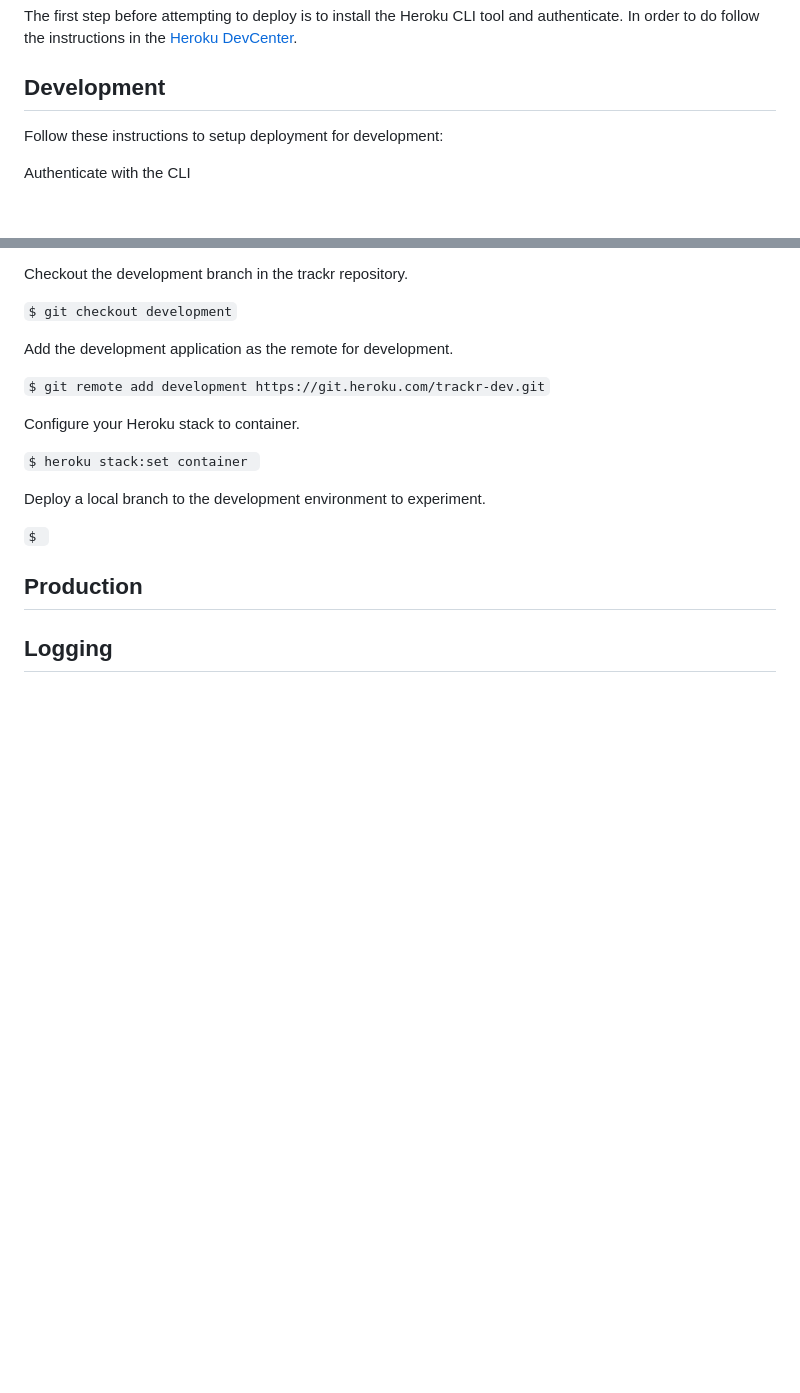
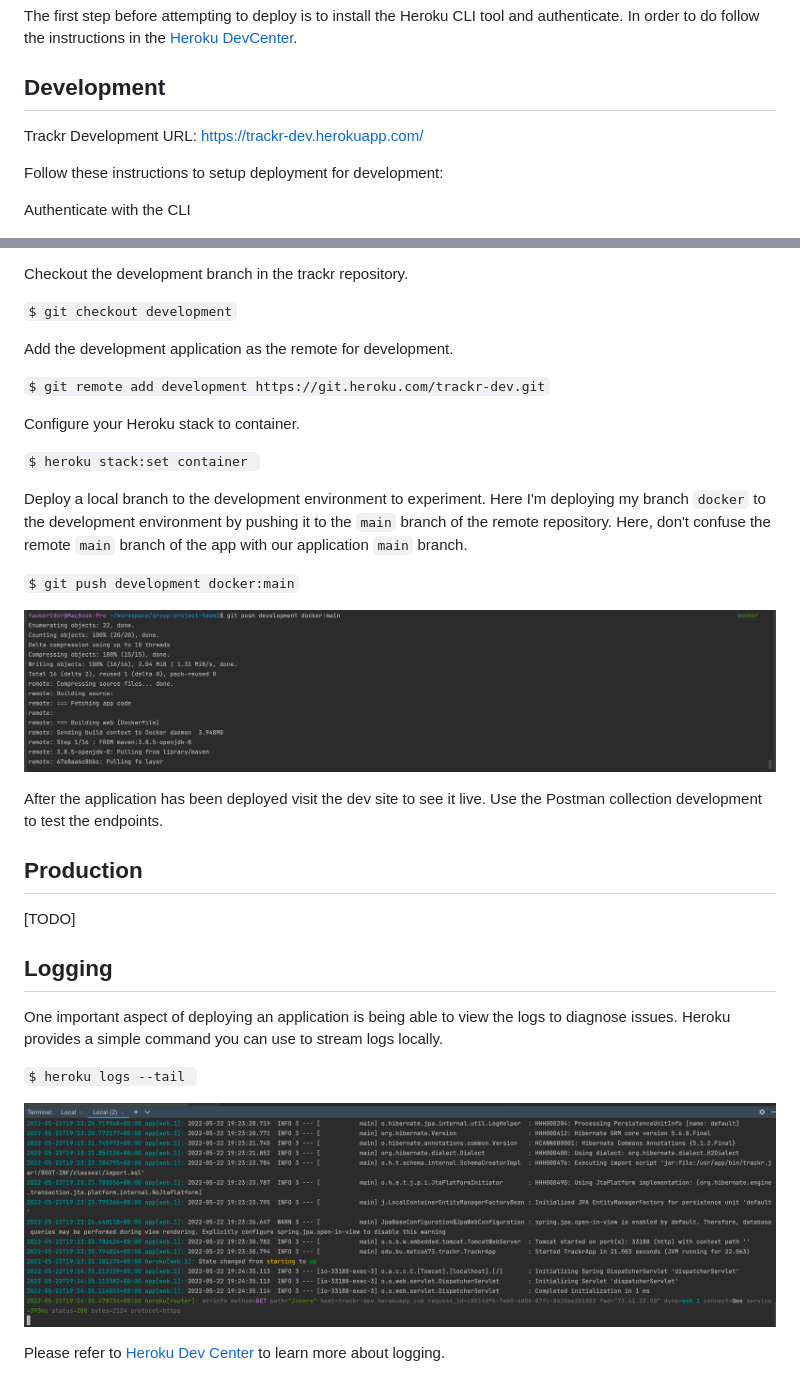
Before and after one commit to BUMETCS673/group-project-team1, a Markdown page: README.md, 2 parts joined by grey strips. Rendered like a GitHub page; pictures changed too: docs/logs.png (added), docs/push-to-dev.png (added); blank space fills up the shorter version.

```diff
--- a/README.md
+++ b/README.md
@@ -74,6 +74,8 @@ The first step before attempting to deploy is to install the Heroku CLI tool and
 in the [Heroku DevCenter](https://devcenter.heroku.com/articles/heroku-cli).
 
 ## Development
+Trackr Development URL: https://trackr-dev.herokuapp.com/
+
 Follow these instructions to setup deployment for development:
 
 Authenticate with the CLI
@@ -93,10 +95,26 @@ Configure your Heroku stack to container.
 `$ heroku stack:set container `
 
 Deploy a local branch to the development environment to experiment.
+Here I'm deploying my branch `docker` to the development environment by pushing it
+to the `main` branch of the remote repository. Here, don't confuse the remote `main`
+branch of the app with our application `main` branch.
 
-`$ `
+`$ git push development docker:main`
 
+![push-to-dev](docs/push-to-dev.png)
+
+After the application has been deployed visit the dev site to see it live. Use the Postman
+collection development to test the endpoints.
 
 ## Production
+[TODO]
 
 ## Logging
+One important aspect of deploying an application is being able to view the logs to diagnose issues.
+Heroku provides a simple command you can use to stream logs locally.
+
+`$ heroku logs --tail `
+
+![logs](docs/logs.png)
+
+Please refer to [Heroku Dev Center](https://devcenter.heroku.com/articles/logging) to learn more about logging.
```
Also changed, not shown: .github/pull_request_template.md (+3 -0 lines).
